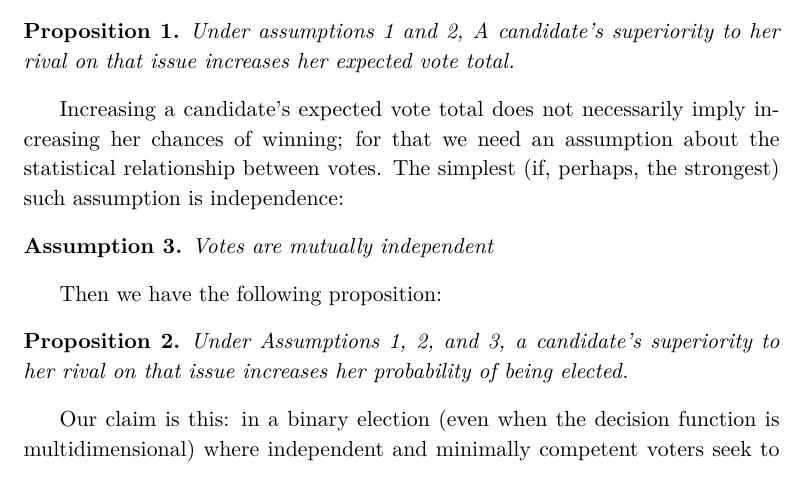
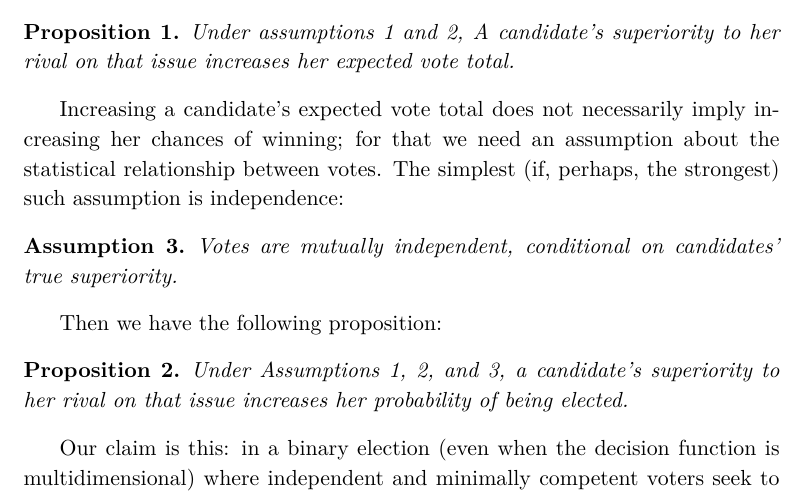
Before and after one commit to adamSales/testingEpDem, a LaTeX paper (PlausMajRule clean.tex): part of page 5 of 26, cut so that both start at the same text. Compiled offline with XeLaTeX.

Commit message:
rev. 1, issue (4)

```diff
--- a/PlausMajRule clean.tex
+++ b/PlausMajRule clean.tex
@@ -179,7 +179,7 @@ A candidate's superiority to her rival on that issue increases her expected vote
 Increasing a candidate's expected vote total does not necessarily imply increasing her chances of winning; for that we need an assumption about the statistical relationship between votes.
 The simplest (if, perhaps, the strongest) such assumption is independence:
 \begin{ass}\label{ass:independent}
-Votes are mutually independent
+Votes are mutually independent, conditional on candidates' true superiority.
 \end{ass}
 Then we have the following proposition:
 \begin{prop}
```
Also changed, not shown: PlausMajRule clean.pdf, 1 other file.
